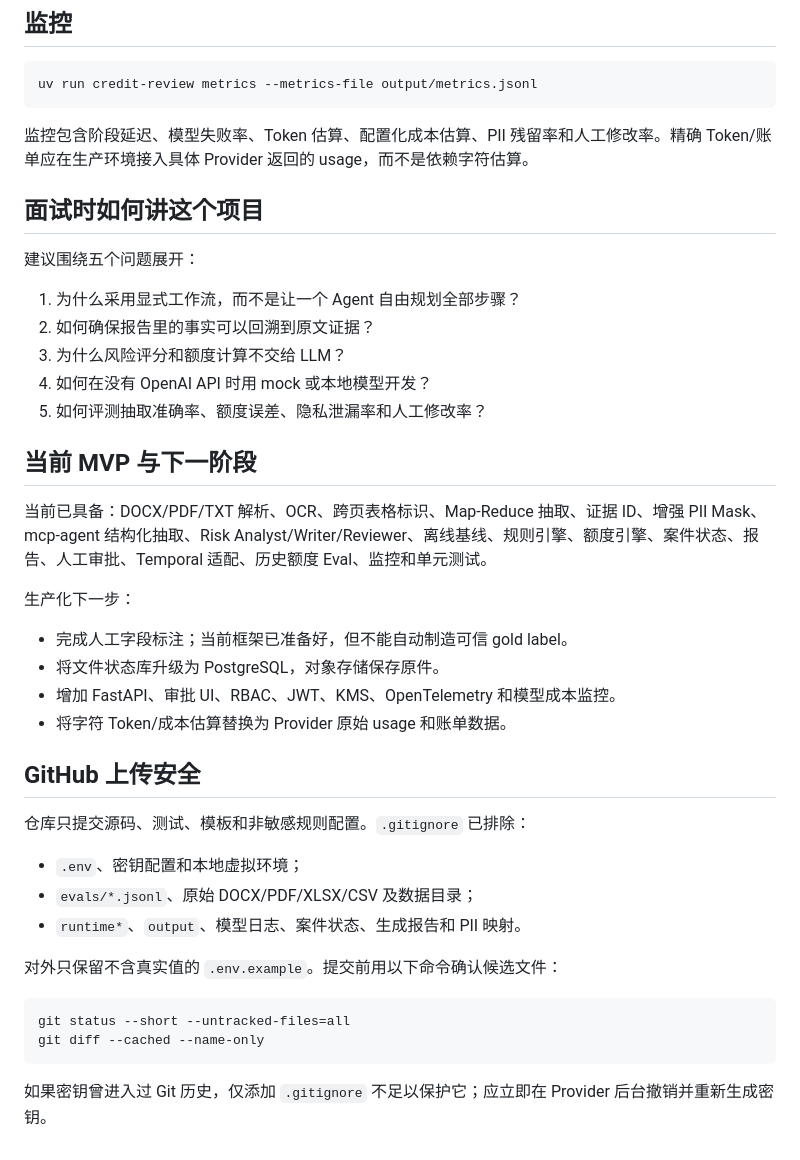
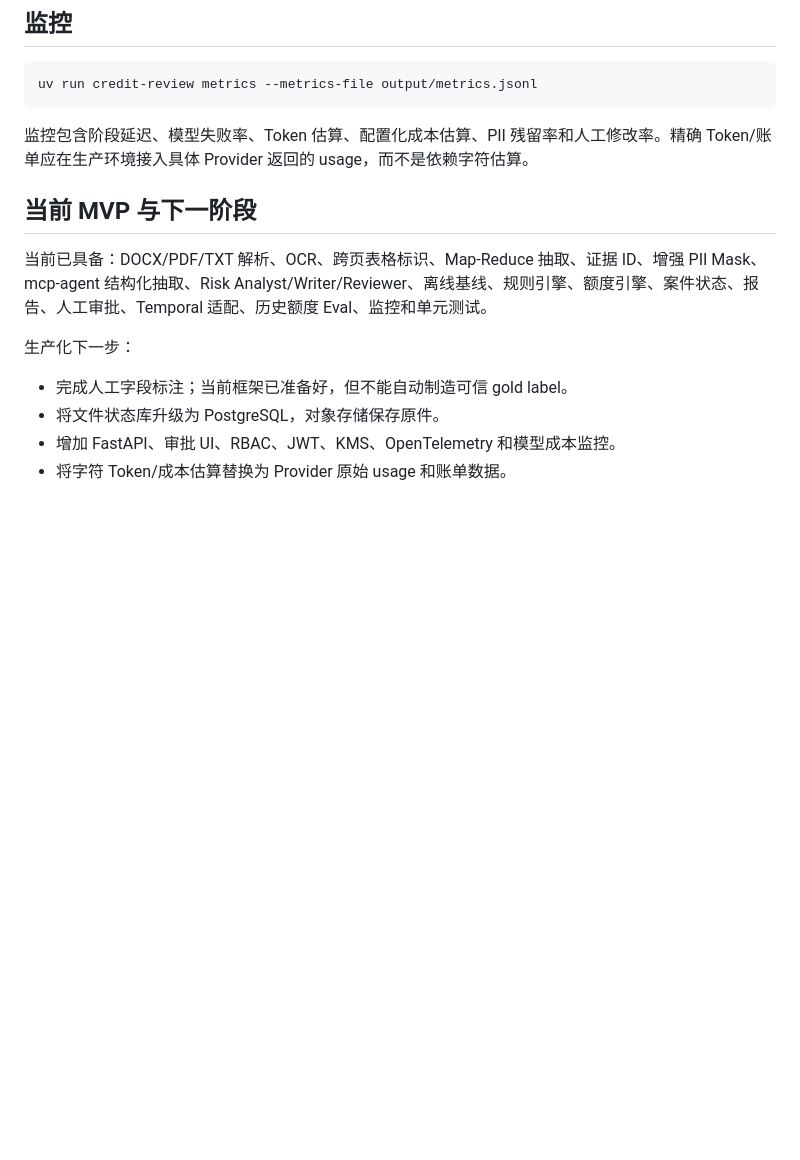
Before and after one commit to hsy0215/agent_for_credit, a Markdown page: README.md, the part around the change. GitHub-like rendering; blank space fills up the shorter version.

Commit message:
Update README by removing interview and security sections
Removed interview guidance and GitHub upload security sections from README.

````diff
--- a/README.md
+++ b/README.md
@@ -196,15 +196,7 @@ uv run credit-review metrics --metrics-file output/metrics.jsonl
 
 监控包含阶段延迟、模型失败率、Token 估算、配置化成本估算、PII 残留率和人工修改率。精确 Token/账单应在生产环境接入具体 Provider 返回的 usage，而不是依赖字符估算。
 
-## 面试时如何讲这个项目
 
-建议围绕五个问题展开：
-
-1. 为什么采用显式工作流，而不是让一个 Agent 自由规划全部步骤？
-2. 如何确保报告里的事实可以回溯到原文证据？
-3. 为什么风险评分和额度计算不交给 LLM？
-4. 如何在没有 OpenAI API 时用 mock 或本地模型开发？
-5. 如何评测抽取准确率、额度误差、隐私泄漏率和人工修改率？
 
 ## 当前 MVP 与下一阶段
 
@@ -216,20 +208,3 @@ uv run credit-review metrics --metrics-file output/metrics.jsonl
 - 将文件状态库升级为 PostgreSQL，对象存储保存原件。
 - 增加 FastAPI、审批 UI、RBAC、JWT、KMS、OpenTelemetry 和模型成本监控。
 - 将字符 Token/成本估算替换为 Provider 原始 usage 和账单数据。
-
-## GitHub 上传安全
-
-仓库只提交源码、测试、模板和非敏感规则配置。`.gitignore` 已排除：
-
-- `.env`、密钥配置和本地虚拟环境；
-- `evals/*.jsonl`、原始 DOCX/PDF/XLSX/CSV 及数据目录；
-- `runtime*`、`output`、模型日志、案件状态、生成报告和 PII 映射。
-
-对外只保留不含真实值的 `.env.example`。提交前用以下命令确认候选文件：
-
-```bash
-git status --short --untracked-files=all
-git diff --cached --name-only
-```
-
-如果密钥曾进入过 Git 历史，仅添加 `.gitignore` 不足以保护它；应立即在 Provider 后台撤销并重新生成密钥。
````
